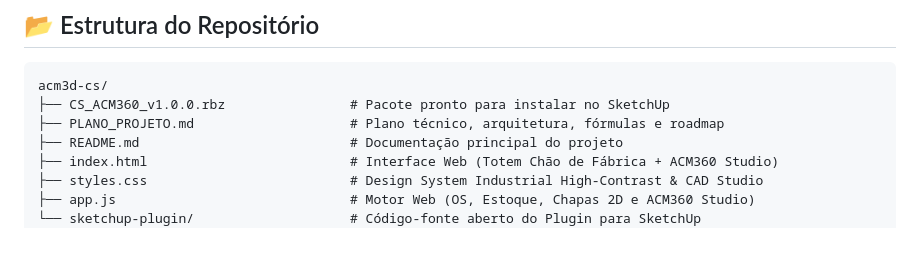
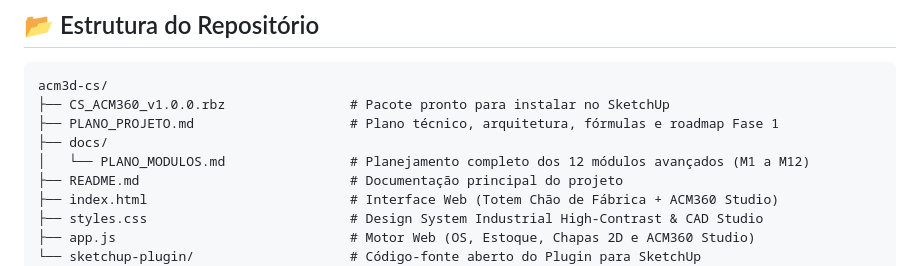
Before and after one commit to EloadirFilho/acm3d-cs, a Markdown page: README.md, the part around the change. Rendered like a GitHub page; blank space fills up the shorter version.

Commit message:
docs: add comprehensive technical plan for remaining 12 modules and update readme

````diff
--- a/README.md
+++ b/README.md
@@ -11,7 +11,9 @@ Sistema híbrido de engenharia para **Fachadas em ACM e Estruturas Metálicas**,
 ```text
 acm3d-cs/
 ├── CS_ACM360_v1.0.0.rbz                # Pacote pronto para instalar no SketchUp
-├── PLANO_PROJETO.md                    # Plano técnico, arquitetura, fórmulas e roadmap
+├── PLANO_PROJETO.md                    # Plano técnico, arquitetura, fórmulas e roadmap Fase 1
+├── docs/
+│   └── PLANO_MODULOS.md                # Planejamento completo dos 12 módulos avançados (M1 a M12)
 ├── README.md                           # Documentação principal do projeto
 ├── index.html                          # Interface Web (Totem Chão de Fábrica + ACM360 Studio)
 ├── styles.css                          # Design System Industrial High-Contrast & CAD Studio
````
Also changed, not shown: docs/PLANO_MODULOS.md (added, +370 -0 lines).
